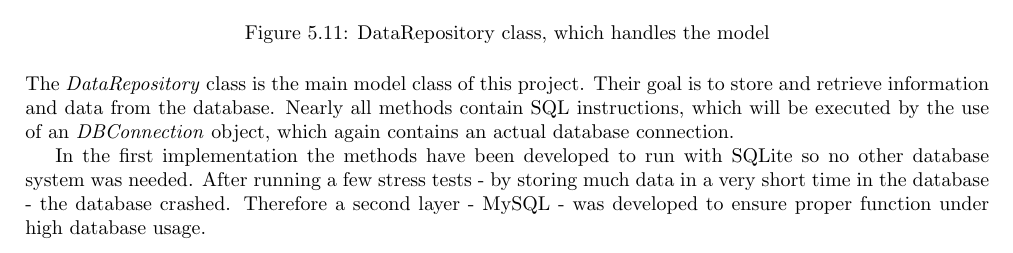
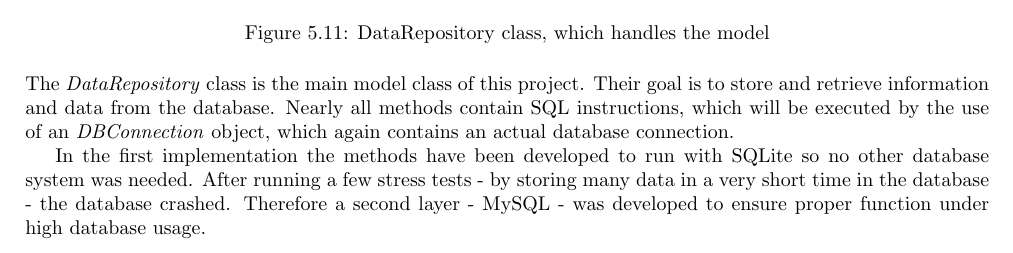
Before and after one commit to barde/wsnserver, a LaTeX document (Dokumentation/wsnserver.tex, which reads Dokumentation/programming.tex): part of page 20 of 39, cut so that both start at the same text. Compiled offline with pdfLaTeX; a LaTeX package or settings file that is missing is left out.

Commit message:
Reverted correction: much = viel, many = viele

```diff
--- a/Dokumentation/programming.tex
+++ b/Dokumentation/programming.tex
@@ -226,7 +226,7 @@ Their goal is to store and retrieve information and data from the database.
 Nearly all methods contain SQL instructions,
 which will be executed by the use of an \textit{DBConnection} object, which again contains an actual database connection.
 
-In the first implementation the methods have been developed to run with SQLite so no other database system was needed. After running a few stress tests - by storing much data in a very short time in the database - the database crashed. Therefore a second layer - MySQL - was developed to ensure proper function under high database usage.
+In the first implementation the methods have been developed to run with SQLite so no other database system was needed. After running a few stress tests - by storing many data in a very short time in the database - the database crashed. Therefore a second layer - MySQL - was developed to ensure proper function under high database usage.
 
 \newpage
 \subsection{DataRepositoryTest class}
```
